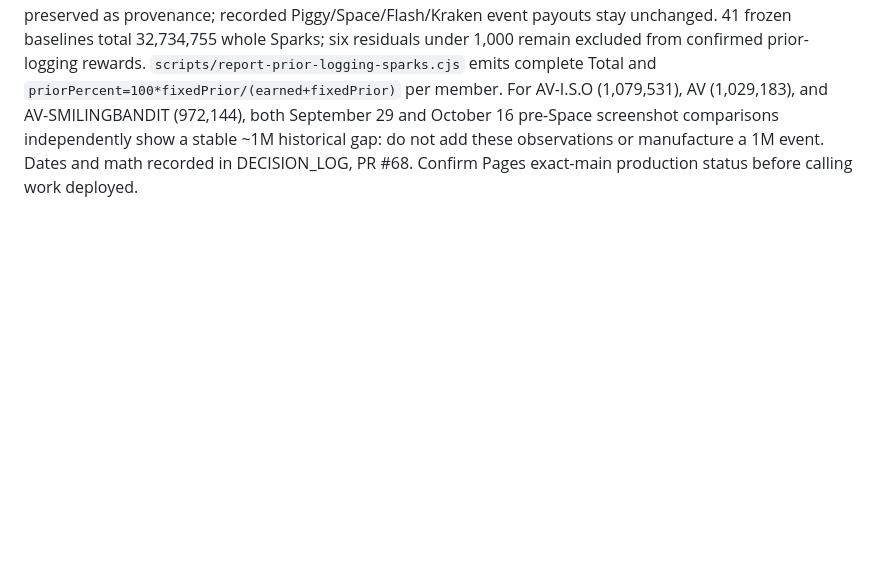
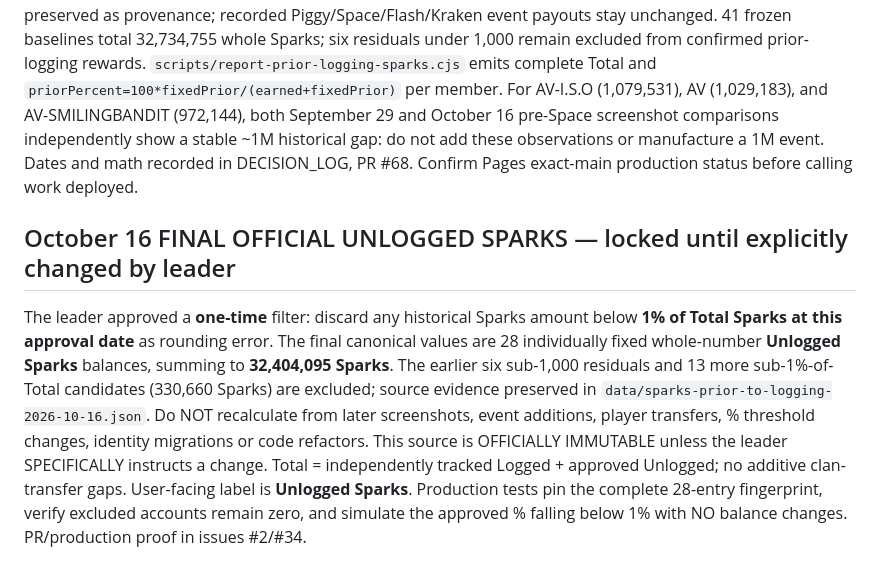
Before and after one commit to AvengersMobControl/avengers-stat-center, a Markdown page: docs/PROJECT_CONTINUITY.md, the part around the change. Drawn GitHub-style; blank space fills up the shorter version.

Commit message:
Persist final Unlogged Sparks freeze and one-time 1% rounding decision in project handoff

```diff
--- a/docs/PROJECT_CONTINUITY.md
+++ b/docs/PROJECT_CONTINUITY.md
@@ -142,3 +142,6 @@ Leader has explicitly **temporarily approved** all **six** existing Piggy, Piggy
 
 ## October 16 — reviewed whole-number prior-logging Sparks and historical percentage
 Leader requested round numbers and a per-person percentage of Total Sparks. Fixed per-player `data/sparks-prior-to-logging-2026-10-16.json` now stores nearest-integer Sparks, with the original fractional gaps preserved as provenance; recorded Piggy/Space/Flash/Kraken event payouts stay unchanged. 41 frozen baselines total 32,734,755 whole Sparks; six residuals under 1,000 remain excluded from confirmed prior-logging rewards. `scripts/report-prior-logging-sparks.cjs` emits complete Total and `priorPercent=100*fixedPrior/(earned+fixedPrior)` per member. For AV-I.S.O (1,079,531), AV<STAR-LORD> (1,029,183), and AV-SMILINGBANDIT (972,144), both September 29 and October 16 pre-Space screenshot comparisons independently show a stable ~1M historical gap: do not add these observations or manufacture a 1M event. Dates and math recorded in DECISION_LOG, PR #68. Confirm Pages exact-main production status before calling work deployed.
+
+## October 16 FINAL OFFICIAL UNLOGGED SPARKS — locked until explicitly changed by leader
+The leader approved a **one-time** filter: discard any historical Sparks amount below **1% of Total Sparks at this approval date** as rounding error. The final canonical values are 28 individually fixed whole-number **Unlogged Sparks** balances, summing to **32,404,095 Sparks**. The earlier six sub-1,000 residuals and 13 more sub-1%-of-Total candidates (330,660 Sparks) are excluded; source evidence preserved in `data/sparks-prior-to-logging-2026-10-16.json`. Do NOT recalculate from later screenshots, event additions, player transfers, % threshold changes, identity migrations or code refactors. This source is OFFICIALLY IMMUTABLE unless the leader SPECIFICALLY instructs a change. Total = independently tracked Logged + approved Unlogged; no additive clan-transfer gaps. User-facing label is **Unlogged Sparks**. Production tests pin the complete 28-entry fingerprint, verify excluded accounts remain zero, and simulate the approved % falling below 1% with NO balance changes. PR/production proof in issues #2/#34.
```
Also changed, not shown: ROADMAP.md (+2 -0 lines).
